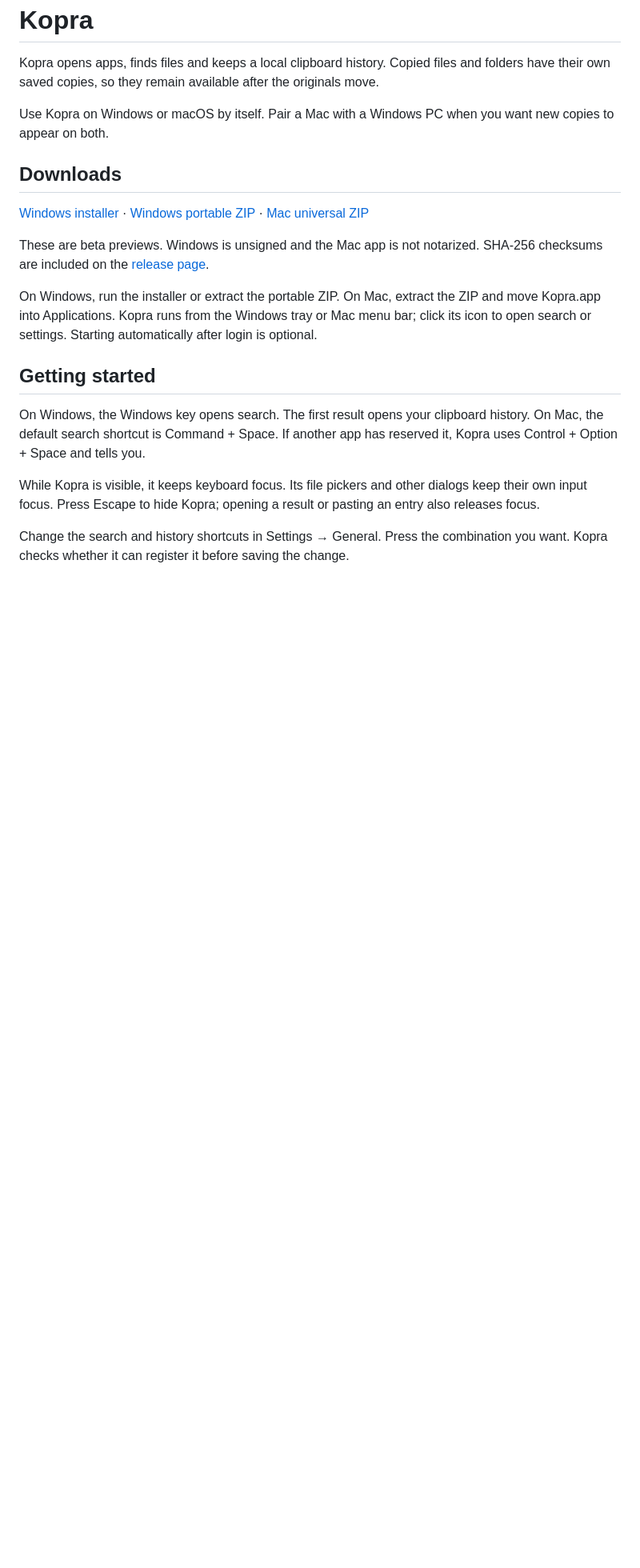
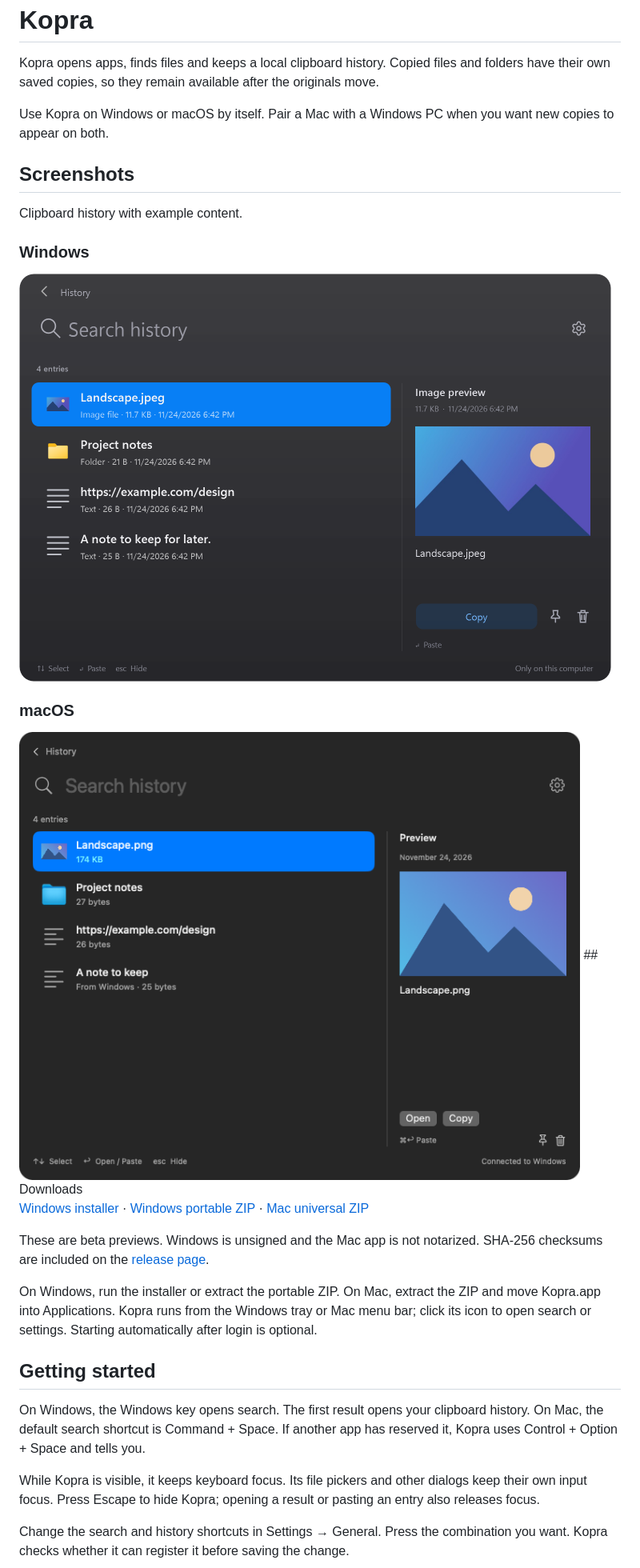
Before and after one commit to WendelinProfiler/kopra, a Markdown page: README.md, the part around one of its changes. Shown at 80% size. GitHub-like rendering; pictures changed too: docs/screenshots/mac-history.png (added), docs/screenshots/windows-history.png; blank space fills up the shorter version.

Commit message:
Show Windows and Mac screenshots and finish language-aware formatting

```diff
--- a/README.md
+++ b/README.md
@@ -6,6 +6,17 @@ Kopra opens apps, finds files and keeps a local clipboard history. Copied files
 
 Use Kopra on Windows or macOS by itself. Pair a Mac with a Windows PC when you want new copies to appear on both.
 
+## Screenshots
+
+Clipboard history with example content.
+
+### Windows
+
+<img src="docs/screenshots/windows-history.png" alt="Kopra on Windows, showing clipboard history and an image preview" width="740">
+
+### macOS
+
+<img src="docs/screenshots/mac-history.png" alt="Kopra on macOS, showing clipboard history and an image preview" width="740">
 ## Downloads
 
 [Windows installer](https://github.com/WendelinProfiler/kopra/releases/download/v1.0.0-beta.3/Kopra-Setup-Windows-x64-preview.exe) · [Windows portable ZIP](https://github.com/WendelinProfiler/kopra/releases/download/v1.0.0-beta.3/Kopra-Windows-x64-preview.zip) · [Mac universal ZIP](https://github.com/WendelinProfiler/kopra/releases/download/v1.0.0-beta.3/Kopra-macOS-universal-preview.zip)
@@ -13,6 +24,7 @@ Use Kopra on Windows or macOS by itself. Pair a Mac with a Windows PC when you w
 These are beta previews. Windows is unsigned and the Mac app is not notarized. SHA-256 checksums are included on the [release page](https://github.com/WendelinProfiler/kopra/releases/tag/v1.0.0-beta.3).
 
 On Windows, run the installer or extract the portable ZIP. On Mac, extract the ZIP and move Kopra.app into Applications. Kopra runs from the Windows tray or Mac menu bar; click its icon to open search or settings. Starting automatically after login is optional.
+
 ## Getting started
 
 On Windows, the Windows key opens search. The first result opens your clipboard history. On Mac, the default search shortcut is Command + Space. If another app has reserved it, Kopra uses Control + Option + Space and tells you.
```
Also changed, not shown: other parts of README.md (+3 -1 lines), CHANGELOG.md (+7 -0 lines), 9 other files.
